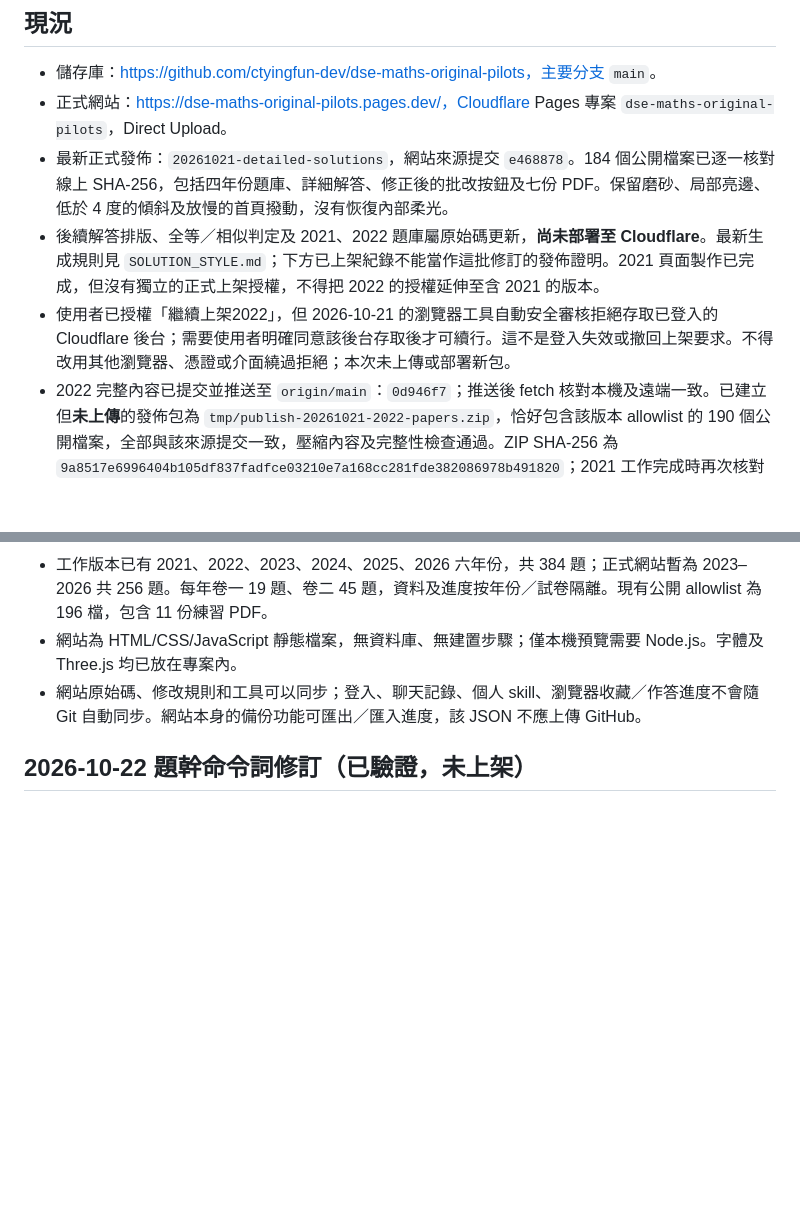
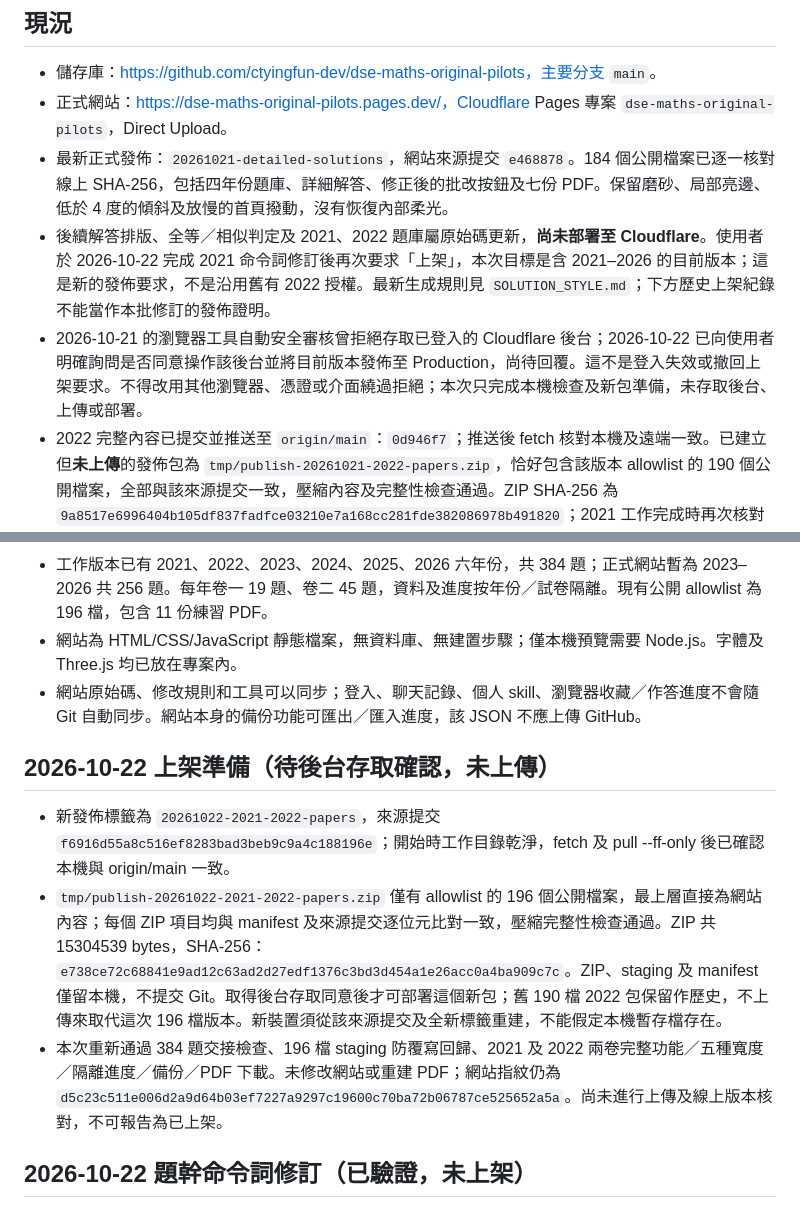
Before and after one commit to ctyingfun-dev/dse-maths-original-pilots, a Markdown page: HANDOFF.md, 2 parts joined by grey strips. GitHub-like rendering; blank space fills up the shorter version.

```diff
--- a/HANDOFF.md
+++ b/HANDOFF.md
@@ -7,12 +7,18 @@
 - 儲存庫：https://github.com/ctyingfun-dev/dse-maths-original-pilots，主要分支 `main`。
 - 正式網站：https://dse-maths-original-pilots.pages.dev/，Cloudflare Pages 專案 `dse-maths-original-pilots`，Direct Upload。
 - 最新正式發佈：`20261021-detailed-solutions`，網站來源提交 `e468878`。184 個公開檔案已逐一核對線上 SHA-256，包括四年份題庫、詳細解答、修正後的批改按鈕及七份 PDF。保留磨砂、局部亮邊、低於 4 度的傾斜及放慢的首頁撥動，沒有恢復內部柔光。
-- 後續解答排版、全等／相似判定及 2021、2022 題庫屬原始碼更新，**尚未部署至 Cloudflare**。最新生成規則見 `SOLUTION_STYLE.md`；下方已上架紀錄不能當作這批修訂的發佈證明。2021 頁面製作已完成，但沒有獨立的正式上架授權，不得把 2022 的授權延伸至含 2021 的版本。
-- 使用者已授權「繼續上架2022」，但 2026-10-21 的瀏覽器工具自動安全審核拒絕存取已登入的 Cloudflare 後台；需要使用者明確同意該後台存取後才可續行。這不是登入失效或撤回上架要求。不得改用其他瀏覽器、憑證或介面繞過拒絕；本次未上傳或部署新包。
+- 後續解答排版、全等／相似判定及 2021、2022 題庫屬原始碼更新，**尚未部署至 Cloudflare**。使用者於 2026-10-22 完成 2021 命令詞修訂後再次要求「上架」，本次目標是含 2021–2026 的目前版本；這是新的發佈要求，不是沿用舊有 2022 授權。最新生成規則見 `SOLUTION_STYLE.md`；下方歷史上架紀錄不能當作本批修訂的發佈證明。
+- 2026-10-21 的瀏覽器工具自動安全審核曾拒絕存取已登入的 Cloudflare 後台；2026-10-22 已向使用者明確詢問是否同意操作該後台並將目前版本發佈至 Production，尚待回覆。這不是登入失效或撤回上架要求。不得改用其他瀏覽器、憑證或介面繞過拒絕；本次只完成本機檢查及新包準備，未存取後台、上傳或部署。
 - 2022 完整內容已提交並推送至 `origin/main`：`0d946f7`；推送後 fetch 核對本機及遠端一致。已建立但**未上傳**的發佈包為 `tmp/publish-20261021-2022-papers.zip`，恰好包含該版本 allowlist 的 190 個公開檔案，全部與該來源提交一致，壓縮內容及完整性檢查通過。ZIP SHA-256 為 `9a8517e6996404b105df837fadfce03210e7a168cc281fde382086978b491820`；2021 工作完成時再次核對未變，此暫存包不提交 Git。原機可在取得許可後上傳這份已核對的包；其他裝置須先同步，再從 `0d946f7` 建立獨立 checkout，用該版 190 檔清單及全新發佈標籤重建，不切換或覆蓋有未提交工作的主目錄，也不能假定存在本機暫存包。成功部署後須從同一份 2022 checkout 執行 190 檔線上 SHA-256 核對及線上 `qa-2022.cjs`，再更新發佈紀錄。不能直接使用目前含 2021 的 196 檔清單核對或取代這個包。
 - 工作版本已有 2021、2022、2023、2024、2025、2026 六年份，共 384 題；正式網站暫為 2023–2026 共 256 題。每年卷一 19 題、卷二 45 題，資料及進度按年份／試卷隔離。現有公開 allowlist 為 196 檔，包含 11 份練習 PDF。
 - 網站為 HTML/CSS/JavaScript 靜態檔案，無資料庫、無建置步驟；僅本機預覽需要 Node.js。字體及 Three.js 均已放在專案內。
 - 網站原始碼、修改規則和工具可以同步；登入、聊天記錄、個人 skill、瀏覽器收藏／作答進度不會隨 Git 自動同步。網站本身的備份功能可匯出／匯入進度，該 JSON 不應上傳 GitHub。
+
+## 2026-10-22 上架準備（待後台存取確認，未上傳）
+
+- 新發佈標籤為 `20261022-2021-2022-papers`，來源提交 `f6916d55a8c516ef8283bad3beb9c9a4c188196e`；開始時工作目錄乾淨，fetch 及 pull --ff-only 後已確認本機與 origin/main 一致。
+- `tmp/publish-20261022-2021-2022-papers.zip` 僅有 allowlist 的 196 個公開檔案，最上層直接為網站內容；每個 ZIP 項目均與 manifest 及來源提交逐位元比對一致，壓縮完整性檢查通過。ZIP 共 15304539 bytes，SHA-256：`e738ce72c68841e9ad12c63ad2d27edf1376c3bd3d454a1e26acc0a4ba909c7c`。ZIP、staging 及 manifest 僅留本機，不提交 Git。取得後台存取同意後才可部署這個新包；舊 190 檔 2022 包保留作歷史，不上傳來取代這次 196 檔版本。新裝置須從該來源提交及全新標籤重建，不能假定本機暫存檔存在。
+- 本次重新通過 384 題交接檢查、196 檔 staging 防覆寫回歸、2021 及 2022 兩卷完整功能／五種寬度／隔離進度／備份／PDF 下載。未修改網站或重建 PDF；網站指紋仍為 `d5c23c511e006d2a9d64b03ef7227a9297c19600c70ba72b06787ce525652a5a`。尚未進行上傳及線上版本核對，不可報告為已上架。
 
 ## 2026-10-22 題幹命令詞修訂（已驗證，未上架）
 
```
Also changed, not shown: README.md (+2 -2 lines).
